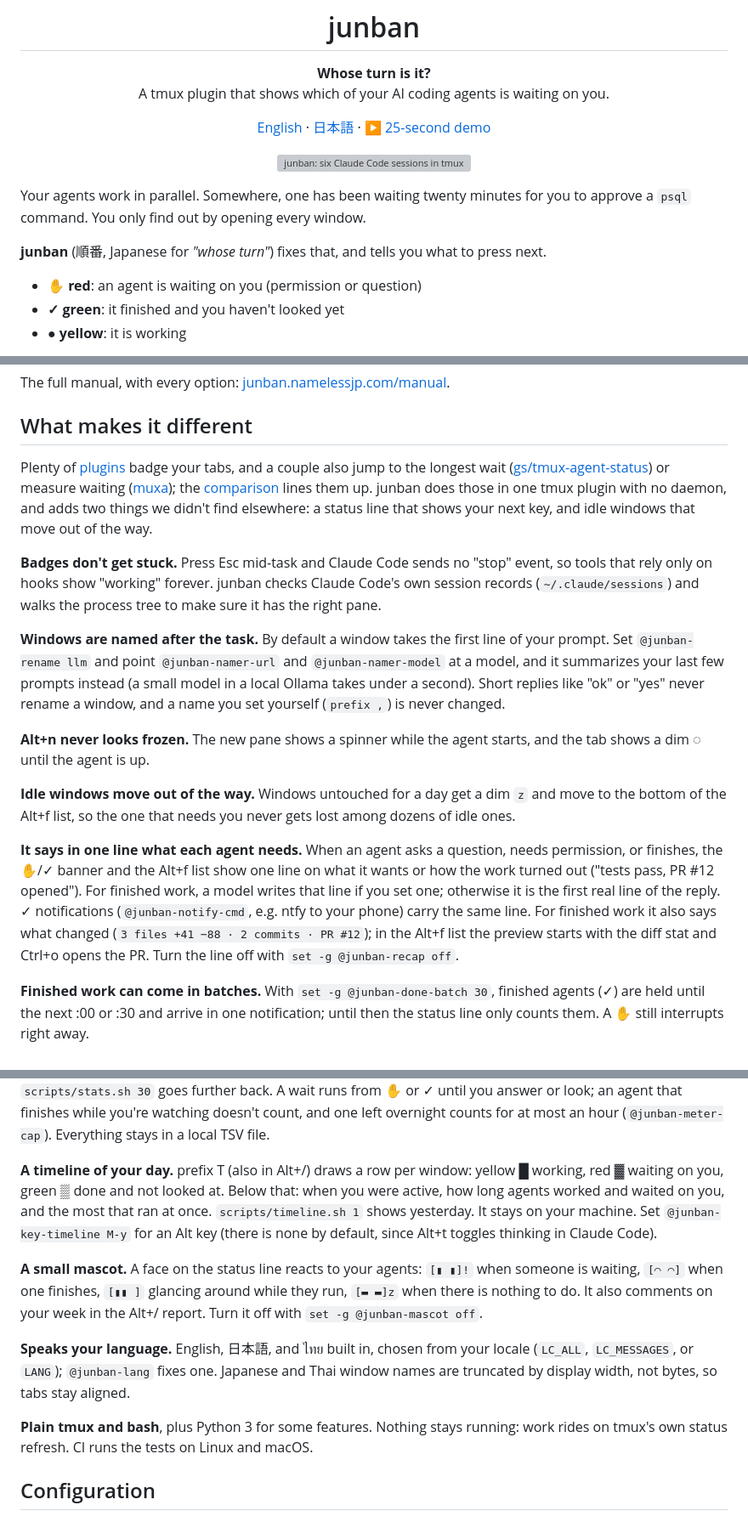
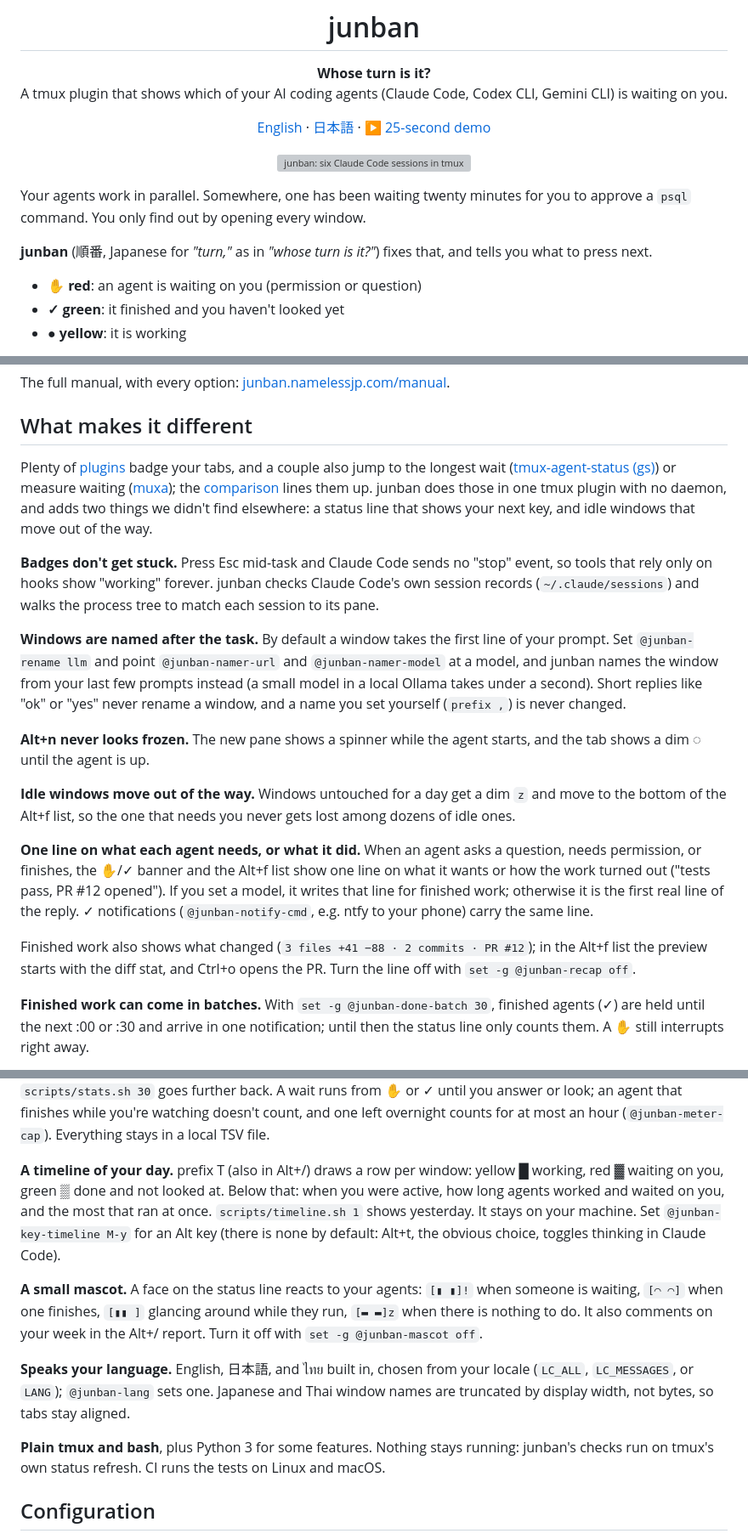
Before and after one commit to Nameless-LLC/junban, a Markdown page: README.md, 3 parts joined by grey strips. Shown at 85% size. Rendered like a GitHub page; grey boxes are pictures that could not be loaded.

Commit message:
README: copy review EN pass 5
Co-Authored-By: Claude Opus 5.5 <noreply@anthropic.com>

```diff
--- a/README.md
+++ b/README.md
@@ -3,7 +3,7 @@
 # junban
 
 **Whose turn is it?**<br>
-A tmux plugin that shows which of your AI coding agents is waiting on you.
+A tmux plugin that shows which of your AI coding agents (Claude Code, Codex CLI, Gemini CLI) is waiting on you.
 
 [English](README.md) · [日本語](README.ja.md) · [▶ 25-second demo](https://junban.namelessjp.com/)
 
@@ -13,7 +13,7 @@ A tmux plugin that shows which of your AI coding agents is waiting on you.
 
 Your agents work in parallel. Somewhere, one has been waiting twenty minutes for you to approve a `psql` command. You only find out by opening every window.
 
-**junban** (順番, Japanese for *"whose turn"*) fixes that, and tells you what to press next.
+**junban** (順番, Japanese for *"turn,"* as in *"whose turn is it?"*) fixes that, and tells you what to press next.
 
 - **✋ red**: an agent is waiting on you (permission or question)
 - **✓ green**: it finished and you haven't looked yet
@@ -80,17 +80,19 @@ The full manual, with every option: [junban.namelessjp.com/manual](https://junba
 
 ## What makes it different
 
-Plenty of [plugins](#prior-art) badge your tabs, and a couple also jump to the longest wait ([gs/tmux-agent-status](https://github.com/gs/tmux-agent-status)) or measure waiting ([muxa](https://github.com/Open330/muxa)); the [comparison](https://junban.namelessjp.com/#compare) lines them up. junban does those in one tmux plugin with no daemon, and adds two things we didn't find elsewhere: a status line that shows your next key, and idle windows that move out of the way.
+Plenty of [plugins](#prior-art) badge your tabs, and a couple also jump to the longest wait ([tmux-agent-status (gs)](https://github.com/gs/tmux-agent-status)) or measure waiting ([muxa](https://github.com/Open330/muxa)); the [comparison](https://junban.namelessjp.com/#compare) lines them up. junban does those in one tmux plugin with no daemon, and adds two things we didn't find elsewhere: a status line that shows your next key, and idle windows that move out of the way.
 
-**Badges don't get stuck.** Press Esc mid-task and Claude Code sends no "stop" event, so tools that rely only on hooks show "working" forever. junban checks Claude Code's own session records (`~/.claude/sessions`) and walks the process tree to make sure it has the right pane.
+**Badges don't get stuck.** Press Esc mid-task and Claude Code sends no "stop" event, so tools that rely only on hooks show "working" forever. junban checks Claude Code's own session records (`~/.claude/sessions`) and walks the process tree to match each session to its pane.
 
-**Windows are named after the task.** By default a window takes the first line of your prompt. Set `@junban-rename llm` and point `@junban-namer-url` and `@junban-namer-model` at a model, and it summarizes your last few prompts instead (a small model in a local Ollama takes under a second). Short replies like "ok" or "yes" never rename a window, and a name you set yourself (`prefix ,`) is never changed.
+**Windows are named after the task.** By default a window takes the first line of your prompt. Set `@junban-rename llm` and point `@junban-namer-url` and `@junban-namer-model` at a model, and junban names the window from your last few prompts instead (a small model in a local Ollama takes under a second). Short replies like "ok" or "yes" never rename a window, and a name you set yourself (`prefix ,`) is never changed.
 
 **Alt+n never looks frozen.** The new pane shows a spinner while the agent starts, and the tab shows a dim ◌ until the agent is up.
 
 **Idle windows move out of the way.** Windows untouched for a day get a dim `z` and move to the bottom of the Alt+f list, so the one that needs you never gets lost among dozens of idle ones.
 
-**It says in one line what each agent needs.** When an agent asks a question, needs permission, or finishes, the ✋/✓ banner and the Alt+f list show one line on what it wants or how the work turned out ("tests pass, PR #12 opened"). For finished work, a model writes that line if you set one; otherwise it is the first real line of the reply. ✓ notifications (`@junban-notify-cmd`, e.g. ntfy to your phone) carry the same line. For finished work it also says what changed (`3 files +41 −88 · 2 commits · PR #12`); in the Alt+f list the preview starts with the diff stat and Ctrl+o opens the PR. Turn the line off with `set -g @junban-recap off`.
+**One line on what each agent needs, or what it did.** When an agent asks a question, needs permission, or finishes, the ✋/✓ banner and the Alt+f list show one line on what it wants or how the work turned out ("tests pass, PR #12 opened"). If you set a model, it writes that line for finished work; otherwise it is the first real line of the reply. ✓ notifications (`@junban-notify-cmd`, e.g. ntfy to your phone) carry the same line.
+
+Finished work also shows what changed (`3 files +41 −88 · 2 commits · PR #12`); in the Alt+f list the preview starts with the diff stat, and Ctrl+o opens the PR. Turn the line off with `set -g @junban-recap off`.
 
 **Finished work can come in batches.** With `set -g @junban-done-batch 30`, finished agents (✓) are held until the next :00 or :30 and arrive in one notification; until then the status line only counts them. A ✋ still interrupts right away.
 
@@ -98,13 +100,13 @@ Plenty of [plugins](#prior-art) badge your tabs, and a couple also jump to the l
 
 **It measures how long your agents sat waiting on you.** The status line shows today's total and your median reply time (`kept waiting 42m today · median reply 3m10s`), with a green ▼ when today's median beats your median over the last 7 days. Alt+/ adds a bar per day for the last week, this week vs. last (median reply and total), your best day, a streak of days with a median reply under your goal, and today's slowest windows; `scripts/stats.sh 30` goes further back. A wait runs from ✋ or ✓ until you answer or look; an agent that finishes while you're watching doesn't count, and one left overnight counts for at most an hour (`@junban-meter-cap`). Everything stays in a local TSV file.
 
-**A timeline of your day.** prefix T (also in Alt+/) draws a row per window: yellow █ working, red ▓ waiting on you, green ▒ done and not looked at. Below that: when you were active, how long agents worked and waited on you, and the most that ran at once. `scripts/timeline.sh 1` shows yesterday. It stays on your machine. Set `@junban-key-timeline M-y` for an Alt key (there is none by default, since Alt+t toggles thinking in Claude Code).
+**A timeline of your day.** prefix T (also in Alt+/) draws a row per window: yellow █ working, red ▓ waiting on you, green ▒ done and not looked at. Below that: when you were active, how long agents worked and waited on you, and the most that ran at once. `scripts/timeline.sh 1` shows yesterday. It stays on your machine. Set `@junban-key-timeline M-y` for an Alt key (there is none by default: Alt+t, the obvious choice, toggles thinking in Claude Code).
 
 **A small mascot.** A face on the status line reacts to your agents: `[▮ ▮]!` when someone is waiting, `[◠ ◠]` when one finishes, `[▮▮ ]` glancing around while they run, `[▬ ▬]z` when there is nothing to do. It also comments on your week in the Alt+/ report. Turn it off with `set -g @junban-mascot off`.
 
-**Speaks your language.** English, 日本語, and ไทย built in, chosen from your locale (`LC_ALL`, `LC_MESSAGES`, or `LANG`); `@junban-lang` fixes one. Japanese and Thai window names are truncated by display width, not bytes, so tabs stay aligned.
+**Speaks your language.** English, 日本語, and ไทย built in, chosen from your locale (`LC_ALL`, `LC_MESSAGES`, or `LANG`); `@junban-lang` sets one. Japanese and Thai window names are truncated by display width, not bytes, so tabs stay aligned.
 
-**Plain tmux and bash**, plus Python 3 for some features. Nothing stays running: work rides on tmux's own status refresh. CI runs the tests on Linux and macOS.
+**Plain tmux and bash**, plus Python 3 for some features. Nothing stays running: junban's checks run on tmux's own status refresh. CI runs the tests on Linux and macOS.
 
 ## Configuration
 
```
Also changed, not shown: other parts of README.md (+3 -3 lines).
